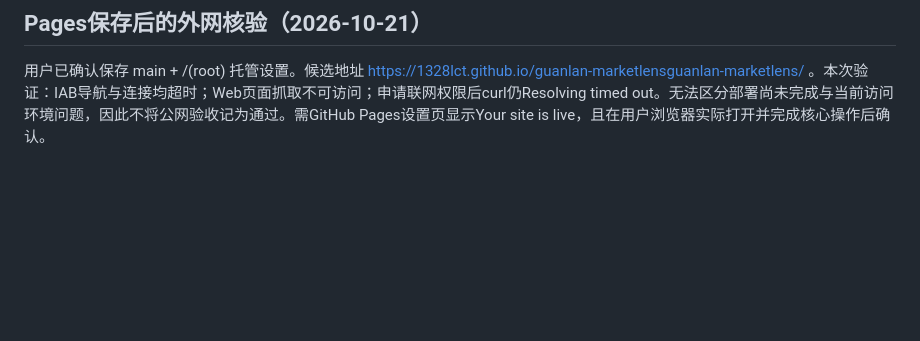
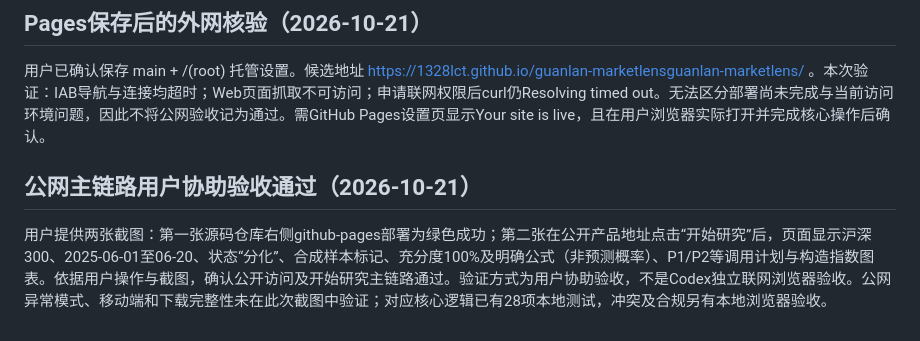
Before and after one commit to 1328lct/guanlan-marketlensguanlan-marketlens, a Markdown page: TEST_RESULTS.md, the part around the change. Drawn GitHub-style; blank space fills up the shorter version.

Commit message:
Record user-assisted verification of public research workflow

```diff
--- a/TEST_RESULTS.md
+++ b/TEST_RESULTS.md
@@ -33,3 +33,6 @@
 
 ## Pages保存后的外网核验（2026-10-21）
 用户已确认保存 main + /(root) 托管设置。候选地址 https://1328lct.github.io/guanlan-marketlensguanlan-marketlens/ 。本次验证：IAB导航与连接均超时；Web页面抓取不可访问；申请联网权限后curl仍Resolving timed out。无法区分部署尚未完成与当前访问环境问题，因此不将公网验收记为通过。需GitHub Pages设置页显示Your site is live，且在用户浏览器实际打开并完成核心操作后确认。
+
+## 公网主链路用户协助验收通过（2026-10-21）
+用户提供两张截图：第一张源码仓库右侧github-pages部署为绿色成功；第二张在公开产品地址点击“开始研究”后，页面显示沪深300、2025-06-01至06-20、状态“分化”、合成样本标记、充分度100%及明确公式（非预测概率）、P1/P2等调用计划与构造指数图表。依据用户操作与截图，确认公开访问及开始研究主链路通过。验证方式为用户协助验收，不是Codex独立联网浏览器验收。公网异常模式、移动端和下载完整性未在此次截图中验证；对应核心逻辑已有28项本地测试，冲突及合规另有本地浏览器验收。
```
